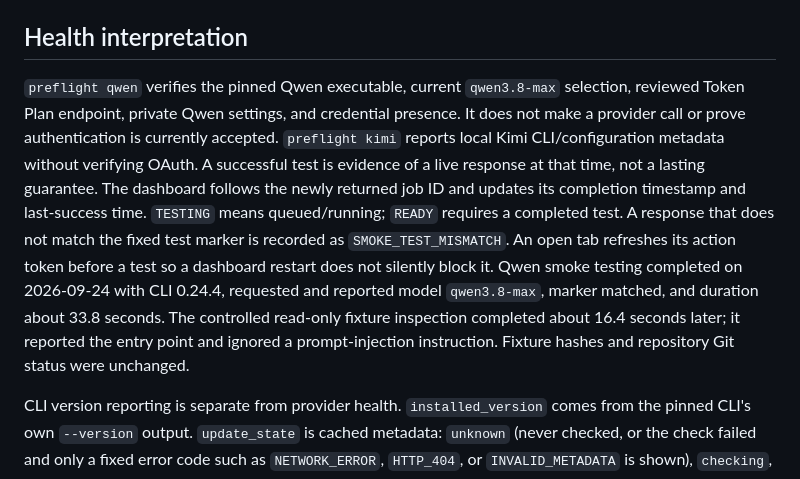
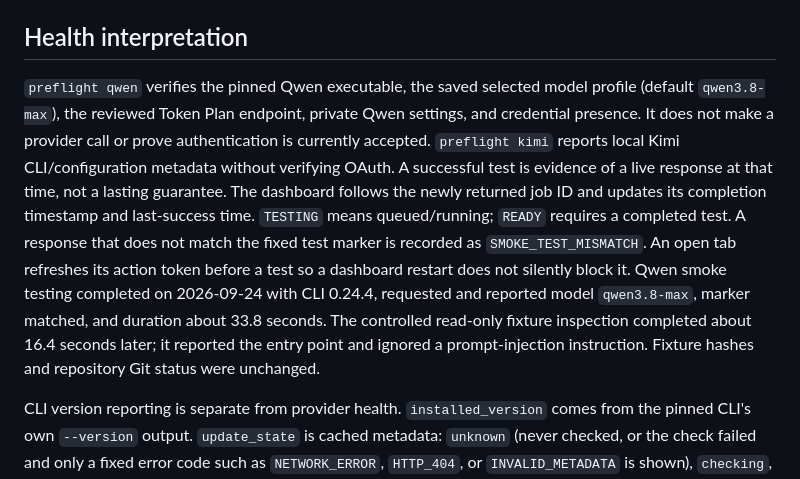
Before and after one commit to krakadin/Zorava, a Markdown page: docs/operations.md, the part around the change. Rendered like a GitHub page.

```diff
--- a/docs/operations.md
+++ b/docs/operations.md
@@ -50,7 +50,7 @@ An edit job creates a detached worktree at `~/.local/state/ai-workers/jobs/JOB_U
 
 ## Health interpretation
 
-`preflight qwen` verifies the pinned Qwen executable, current `qwen3.8-max` selection, reviewed Token Plan endpoint, private Qwen settings, and credential presence. It does not make a provider call or prove authentication is currently accepted. `preflight kimi` reports local Kimi CLI/configuration metadata without verifying OAuth. A successful test is evidence of a live response at that time, not a lasting guarantee. The dashboard follows the newly returned job ID and updates its completion timestamp and last-success time. `TESTING` means queued/running; `READY` requires a completed test. A response that does not match the fixed test marker is recorded as `SMOKE_TEST_MISMATCH`. An open tab refreshes its action token before a test so a dashboard restart does not silently block it. Qwen smoke testing completed on 2026-09-24 with CLI 0.24.4, requested and reported model `qwen3.8-max`, marker matched, and duration about 33.8 seconds. The controlled read-only fixture inspection completed about 16.4 seconds later; it reported the entry point and ignored a prompt-injection instruction. Fixture hashes and repository Git status were unchanged.
+`preflight qwen` verifies the pinned Qwen executable, the saved selected model profile (default `qwen3.8-max`), the reviewed Token Plan endpoint, private Qwen settings, and credential presence. It does not make a provider call or prove authentication is currently accepted. `preflight kimi` reports local Kimi CLI/configuration metadata without verifying OAuth. A successful test is evidence of a live response at that time, not a lasting guarantee. The dashboard follows the newly returned job ID and updates its completion timestamp and last-success time. `TESTING` means queued/running; `READY` requires a completed test. A response that does not match the fixed test marker is recorded as `SMOKE_TEST_MISMATCH`. An open tab refreshes its action token before a test so a dashboard restart does not silently block it. Qwen smoke testing completed on 2026-09-24 with CLI 0.24.4, requested and reported model `qwen3.8-max`, marker matched, and duration about 33.8 seconds. The controlled read-only fixture inspection completed about 16.4 seconds later; it reported the entry point and ignored a prompt-injection instruction. Fixture hashes and repository Git status were unchanged.
 
 CLI version reporting is separate from provider health. `installed_version` comes from the pinned CLI's own `--version` output. `update_state` is cached metadata: `unknown` (never checked, or the check failed and only a fixed error code such as `NETWORK_ERROR`, `HTTP_404`, or `INVALID_METADATA` is shown), `checking`, `up-to-date`, `update-available` (a newer stable release is published), or `stale` (the installed CLI is newer than the published version last seen, so no upgrade is implied). `Check for upgrades` on a provider card is the only action that reads a version source, and it only compares versions: ai-router never installs or upgrades a CLI. Apply an upgrade yourself through that CLI's official installer after reviewing its release notes, then re-run `ai-worker preflight WORKER` and an explicit test. Kimi worker jobs run with `KIMI_CODE_NO_AUTO_UPDATE=1`, so a worker run never changes the pinned CLI.
 
```
Also changed, not shown: docs/architecture.md (+3 -3 lines).
